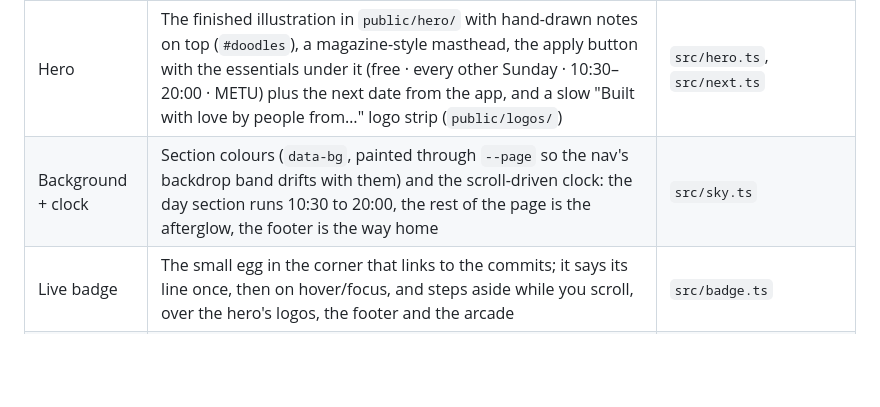
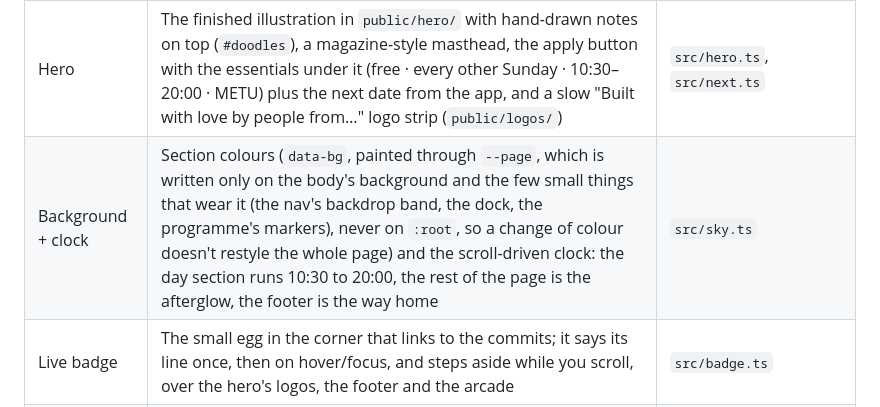
Before and after one commit to HUmutI/the-egg, a Markdown page: README.md, the part around the change. Rendered like a GitHub page; blank space fills up the shorter version.

Commit message:
docs(readme): say where the sky colour is painted

```diff
--- a/README.md
+++ b/README.md
@@ -20,7 +20,7 @@ colours as you scroll, and the club clock in the nav runs from doors (10:30) int
 | Where | What | Code |
 | --- | --- | --- |
 | Hero | The finished illustration in `public/hero/` with hand-drawn notes on top (`#doodles`), a magazine-style masthead, the apply button with the essentials under it (free · every other Sunday · 10:30–20:00 · METU) plus the next date from the app, and a slow "Built with love by people from…" logo strip (`public/logos/`) | `src/hero.ts`, `src/next.ts` |
-| Background + clock | Section colours (`data-bg`, painted through `--page` so the nav's backdrop band drifts with them) and the scroll-driven clock: the day section runs 10:30 to 20:00, the rest of the page is the afterglow, the footer is the way home | `src/sky.ts` |
+| Background + clock | Section colours (`data-bg`, painted through `--page`, which is written only on the body's background and the few small things that wear it (the nav's backdrop band, the dock, the programme's markers), never on `:root`, so a change of colour doesn't restyle the whole page) and the scroll-driven clock: the day section runs 10:30 to 20:00, the rest of the page is the afterglow, the footer is the way home | `src/sky.ts` |
 | Live badge | The small egg in the corner that links to the commits; it says its line once, then on hover/focus, and steps aside while you scroll, over the hero's logos, the footer and the arcade | `src/badge.ts` |
 | What / Who comes / Why | "Who comes": a typeset guest list of disciplines, each with a one-line caption on hover/tap; hand-drawn strikethroughs | `src/story.ts` |
 | The day | Seven arched windows from 10:30 to 20:00, each painted with its hour of the sky (gold morning → blue noon → sunset → dusk → night over Ankara) and a scene in front: a door swinging open on coffee, a 60-second stopwatch, a nest, a heat lamp over laptops, pizza, a stage with confetti, the metro home. Wide screens pin the section and slide the day past while our egg walks it — cracking a little at every step, picking up two teammates at Nest, hatching the golden egg at the 19:00 pitches, walking home in its shell cap; at the end the camera stops and the team walks on into the evening. The page colour drifts with it. Below 900px it's a picture book (side by side on tablets) with the cast drawn into each scene | `src/day.ts`, `src/dayscenes.ts` |
```
